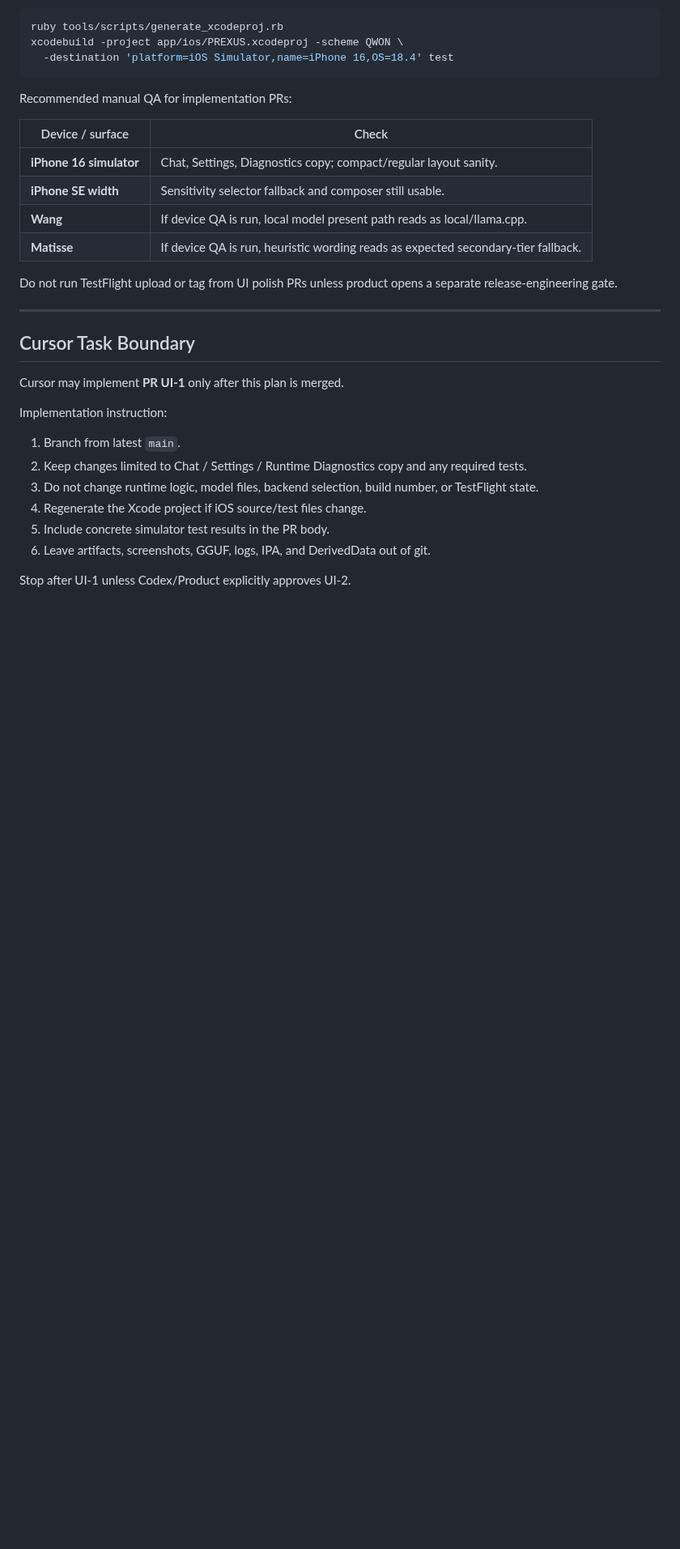
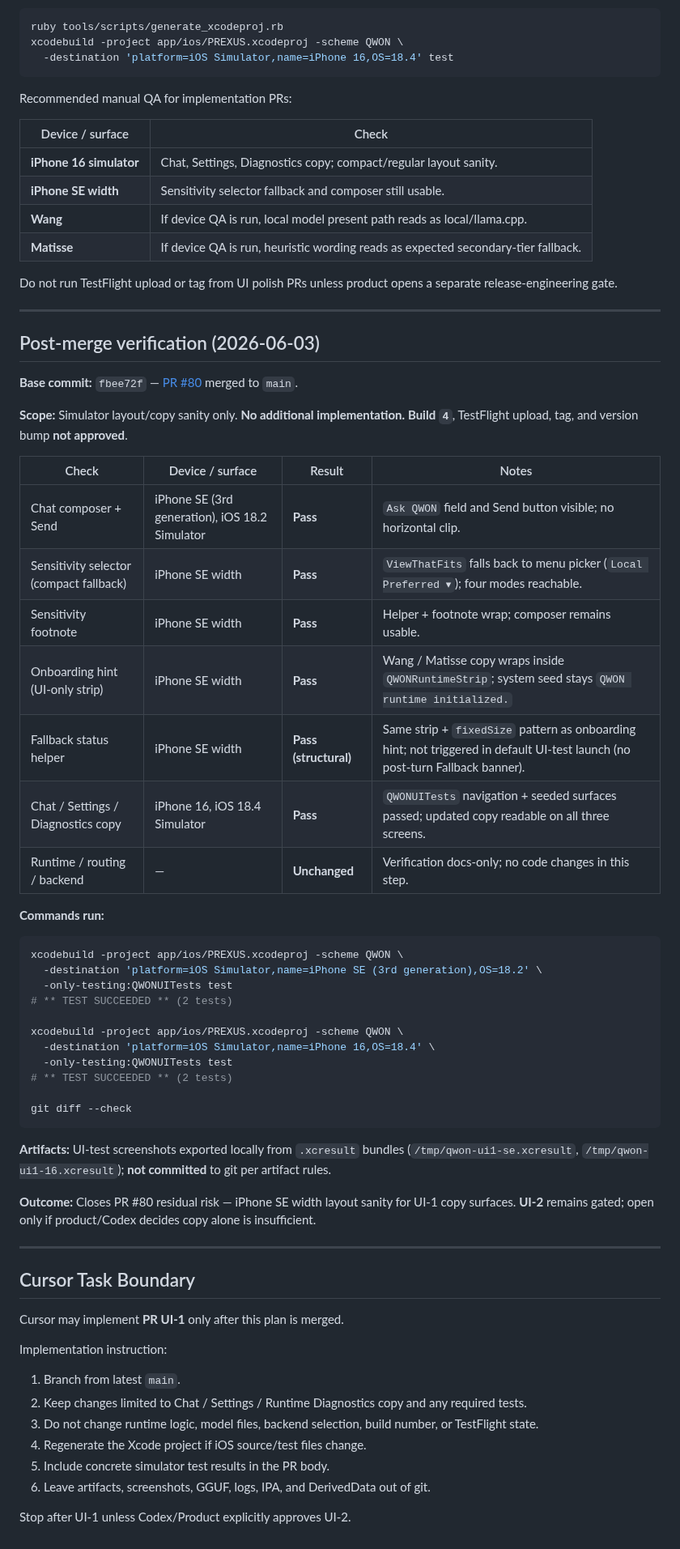
Before and after one commit to studio-prospect/qwon-ai-ios, a Markdown page: docs/product/qwon_ui_polish_onboarding_plan.md, the part around one of its changes. Shown at 81% size. GitHub-like rendering; blank space fills up the shorter version.

Commit message:
Record QWON UI-1 post-merge verification before further UI work (#81)
Record QWON UI-1 post-merge verification before further UI work (#81)

Constraint: Verification record must stay docs-only and must not approve Build 4, TestFlight upload, tag, version bump, or additional implementation.
Rejected: Treating UI-1 verification as UI-2 approval | UI-2 remains gated by separate Codex/Product decision.
Confidence: high
Scope-risk: narrow
Directive: Use this record as the closure point for PR #80 residual iPhone SE width risk; open a new scoped plan before expanding UI polish beyond UI-1.
Tested: git diff --check; QWONUITests on iPhone SE (3rd generation), iOS 18.2; QWONUITests on iPhone 16, iOS 18.4.
Not-tested: Physical device UI pass not run for this docs-only verification record.
Co-authored-by: OmX <omx@oh-my-codex.dev>

````diff
--- a/docs/product/qwon_ui_polish_onboarding_plan.md
+++ b/docs/product/qwon_ui_polish_onboarding_plan.md
@@ -166,6 +166,44 @@ Do not run TestFlight upload or tag from UI polish PRs unless product opens a se
 
 ---
 
+## Post-merge verification (2026-06-03)
+
+**Base commit:** `fbee72f` — [PR #80](https://github.com/studio-prospect/qwon-ai-ios/pull/80) merged to `main`.
+
+**Scope:** Simulator layout/copy sanity only. **No additional implementation.** **Build `4`**, TestFlight upload, tag, and version bump **not approved**.
+
+| Check | Device / surface | Result | Notes |
+| --- | --- | --- | --- |
+| Chat composer + Send | iPhone SE (3rd generation), iOS 18.2 Simulator | **Pass** | `Ask QWON` field and Send button visible; no horizontal clip. |
+| Sensitivity selector (compact fallback) | iPhone SE width | **Pass** | `ViewThatFits` falls back to menu picker (`Local Preferred ▾`); four modes reachable. |
+| Sensitivity footnote | iPhone SE width | **Pass** | Helper + footnote wrap; composer remains usable. |
+| Onboarding hint (UI-only strip) | iPhone SE width | **Pass** | Wang / Matisse copy wraps inside `QWONRuntimeStrip`; system seed stays `QWON runtime initialized.` |
+| Fallback status helper | iPhone SE width | **Pass (structural)** | Same strip + `fixedSize` pattern as onboarding hint; not triggered in default UI-test launch (no post-turn Fallback banner). |
+| Chat / Settings / Diagnostics copy | iPhone 16, iOS 18.4 Simulator | **Pass** | `QWONUITests` navigation + seeded surfaces passed; updated copy readable on all three screens. |
+| Runtime / routing / backend | — | **Unchanged** | Verification docs-only; no code changes in this step. |
+
+**Commands run:**
+
+```sh
+xcodebuild -project app/ios/PREXUS.xcodeproj -scheme QWON \
+  -destination 'platform=iOS Simulator,name=iPhone SE (3rd generation),OS=18.2' \
+  -only-testing:QWONUITests test
+# ** TEST SUCCEEDED ** (2 tests)
+
+xcodebuild -project app/ios/PREXUS.xcodeproj -scheme QWON \
+  -destination 'platform=iOS Simulator,name=iPhone 16,OS=18.4' \
+  -only-testing:QWONUITests test
+# ** TEST SUCCEEDED ** (2 tests)
+
+git diff --check
+```
+
+**Artifacts:** UI-test screenshots exported locally from `.xcresult` bundles (`/tmp/qwon-ui1-se.xcresult`, `/tmp/qwon-ui1-16.xcresult`); **not committed** to git per artifact rules.
+
+**Outcome:** Closes PR #80 residual risk — iPhone SE width layout sanity for UI-1 copy surfaces. **UI-2** remains gated; open only if product/Codex decides copy alone is insufficient.
+
+---
+
 ## Cursor Task Boundary
 
 Cursor may implement **PR UI-1** only after this plan is merged.
````
Also changed, not shown: other parts of docs/product/qwon_ui_polish_onboarding_plan.md (+2 -2 lines).
